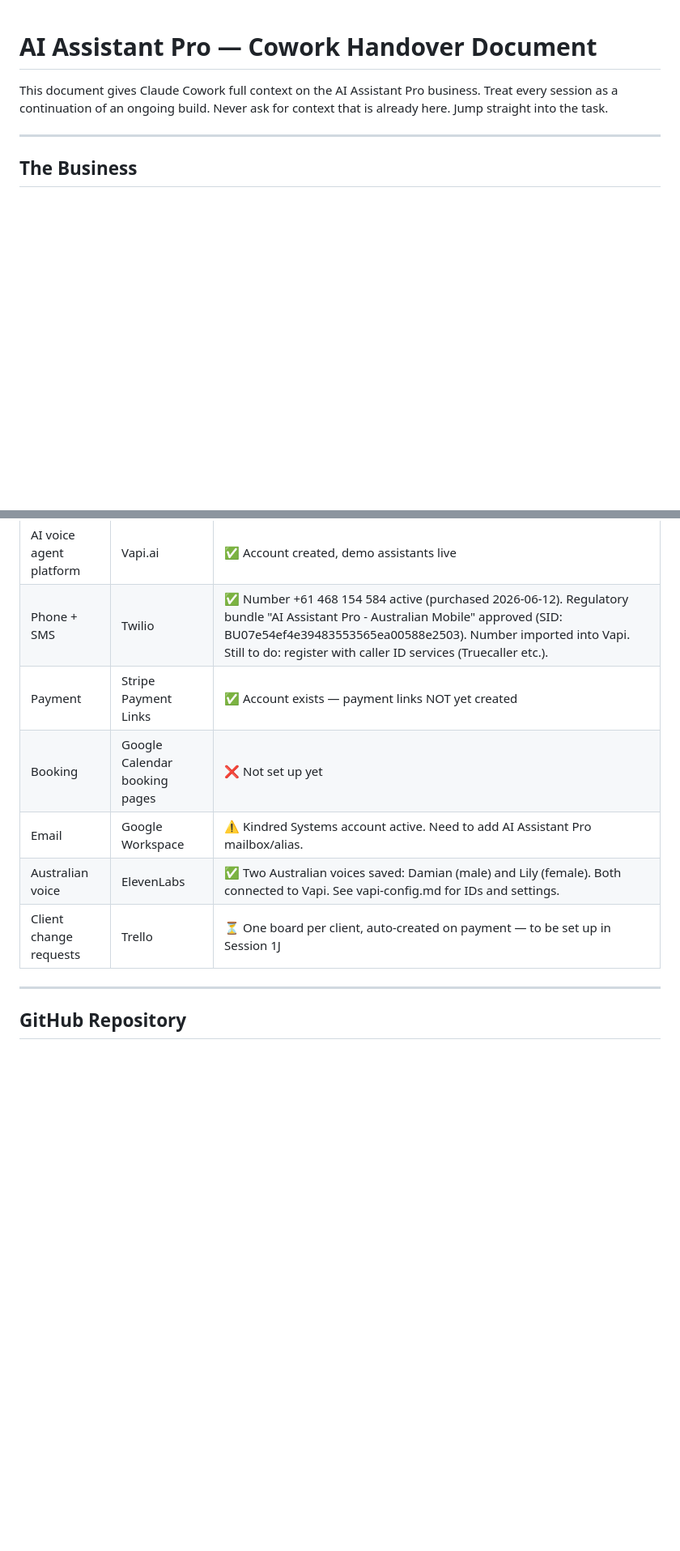
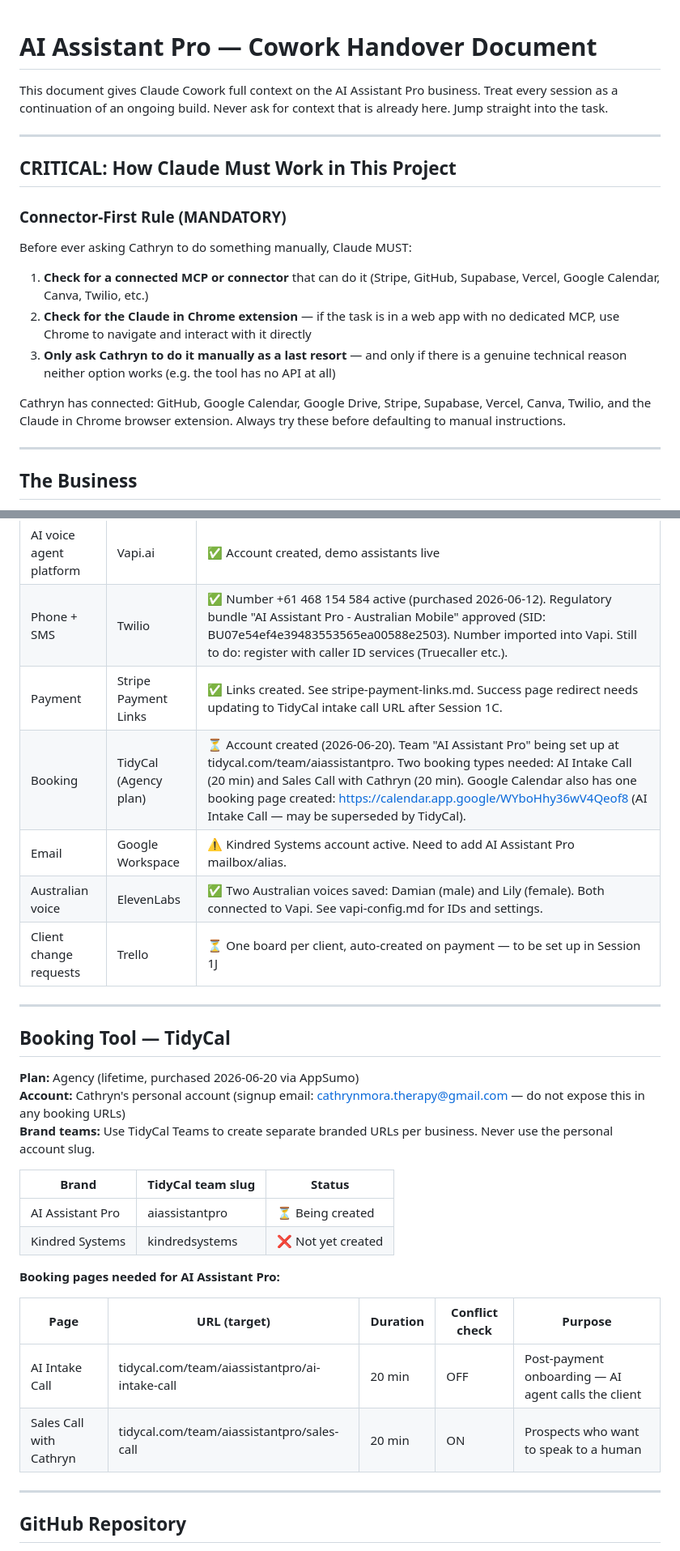
Before and after one commit to cat-mora/ai-assistant-pro-site, a Markdown page: project-docs/COWORK-HANDOVER.md, 2 parts joined by grey strips. Shown at 81% size. GitHub-like rendering; blank space fills up the shorter version.

Commit message:
Update COWORK-HANDOVER: connector-first rule, TidyCal booking tool, tech stack updates

```diff
--- a/project-docs/COWORK-HANDOVER.md
+++ b/project-docs/COWORK-HANDOVER.md
@@ -1,6 +1,18 @@
 # AI Assistant Pro — Cowork Handover Document
 
 This document gives Claude Cowork full context on the AI Assistant Pro business. Treat every session as a continuation of an ongoing build. Never ask for context that is already here. Jump straight into the task.
+
+---
+
+## CRITICAL: How Claude Must Work in This Project
+
+### Connector-First Rule (MANDATORY)
+Before ever asking Cathryn to do something manually, Claude MUST:
+1. **Check for a connected MCP or connector** that can do it (Stripe, GitHub, Supabase, Vercel, Google Calendar, Canva, Twilio, etc.)
+2. **Check for the Claude in Chrome extension** — if the task is in a web app with no dedicated MCP, use Chrome to navigate and interact with it directly
+3. **Only ask Cathryn to do it manually as a last resort** — and only if there is a genuine technical reason neither option works (e.g. the tool has no API at all)
+
+Cathryn has connected: GitHub, Google Calendar, Google Drive, Stripe, Supabase, Vercel, Canva, Twilio, and the Claude in Chrome browser extension. Always try these before defaulting to manual instructions.
 
 ---
 
@@ -72,11 +84,31 @@ Profitability confirmed via cost model (aap_pricing_model.xlsx). Running costs i
 | Lead database | Supabase | ✅ Account exists — AAP project NOT yet created |
 | AI voice agent platform | Vapi.ai | ✅ Account created, demo assistants live |
 | Phone + SMS | Twilio | ✅ Number +61 468 154 584 active (purchased 2026-06-12). Regulatory bundle "AI Assistant Pro - Australian Mobile" approved (SID: BU07e54ef4e39483553565ea00588e2503). Number imported into Vapi. Still to do: register with caller ID services (Truecaller etc.). |
-| Payment | Stripe Payment Links | ✅ Account exists — payment links NOT yet created |
-| Booking | Google Calendar booking pages | ❌ Not set up yet |
+| Payment | Stripe Payment Links | ✅ Links created. See stripe-payment-links.md. Success page redirect needs updating to TidyCal intake call URL after Session 1C. |
+| Booking | TidyCal (Agency plan) | ⏳ Account created (2026-06-20). Team "AI Assistant Pro" being set up at tidycal.com/team/aiassistantpro. Two booking types needed: AI Intake Call (20 min) and Sales Call with Cathryn (20 min). Google Calendar also has one booking page created: https://calendar.app.google/WYboHhy36wV4Qeof8 (AI Intake Call — may be superseded by TidyCal). |
 | Email | Google Workspace | ⚠️ Kindred Systems account active. Need to add AI Assistant Pro mailbox/alias. |
 | Australian voice | ElevenLabs | ✅ Two Australian voices saved: Damian (male) and Lily (female). Both connected to Vapi. See vapi-config.md for IDs and settings. |
 | Client change requests | Trello | ⏳ One board per client, auto-created on payment — to be set up in Session 1J |
+
+---
+
+## Booking Tool — TidyCal
+
+**Plan:** Agency (lifetime, purchased 2026-06-20 via AppSumo)
+**Account:** Cathryn's personal account (signup email: cathrynmora.therapy@gmail.com — do not expose this in any booking URLs)
+**Brand teams:** Use TidyCal Teams to create separate branded URLs per business. Never use the personal account slug.
+
+| Brand | TidyCal team slug | Status |
+|---|---|---|
+| AI Assistant Pro | aiassistantpro | ⏳ Being created |
+| Kindred Systems | kindredsystems | ❌ Not yet created |
+
+**Booking pages needed for AI Assistant Pro:**
+
+| Page | URL (target) | Duration | Conflict check | Purpose |
+|---|---|---|---|---|
+| AI Intake Call | tidycal.com/team/aiassistantpro/ai-intake-call | 20 min | OFF | Post-payment onboarding — AI agent calls the client |
+| Sales Call with Cathryn | tidycal.com/team/aiassistantpro/sales-call | 20 min | ON | Prospects who want to speak to a human |
 
 ---
 
```
Also changed, not shown: other parts of project-docs/COWORK-HANDOVER.md (+1 -0 lines).
